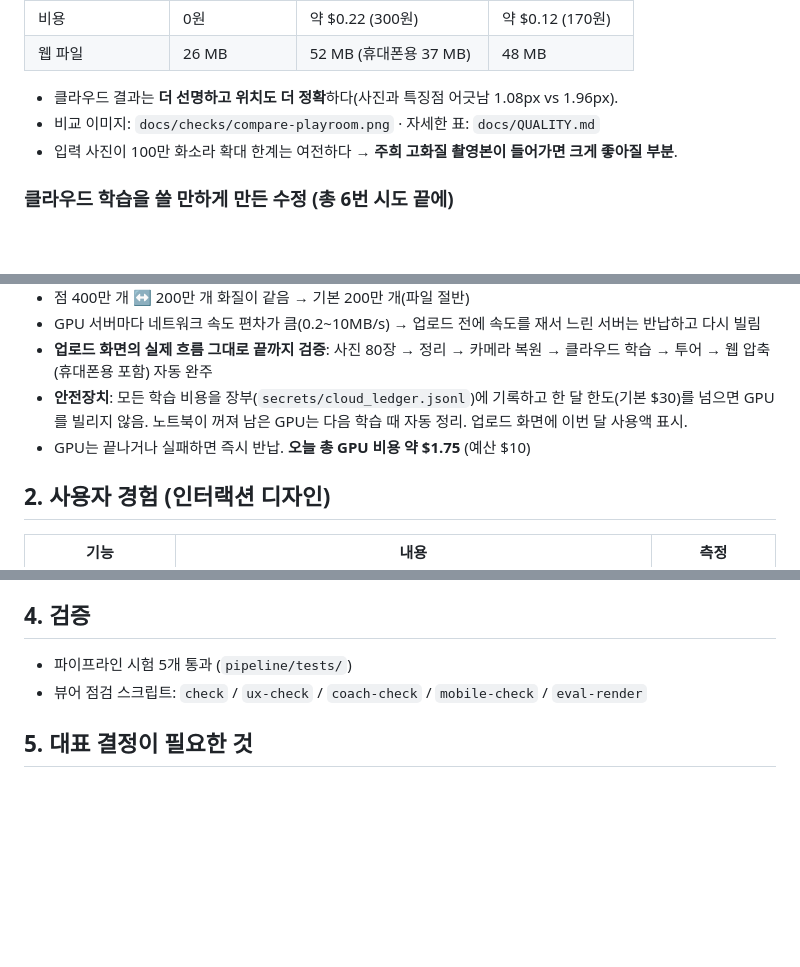
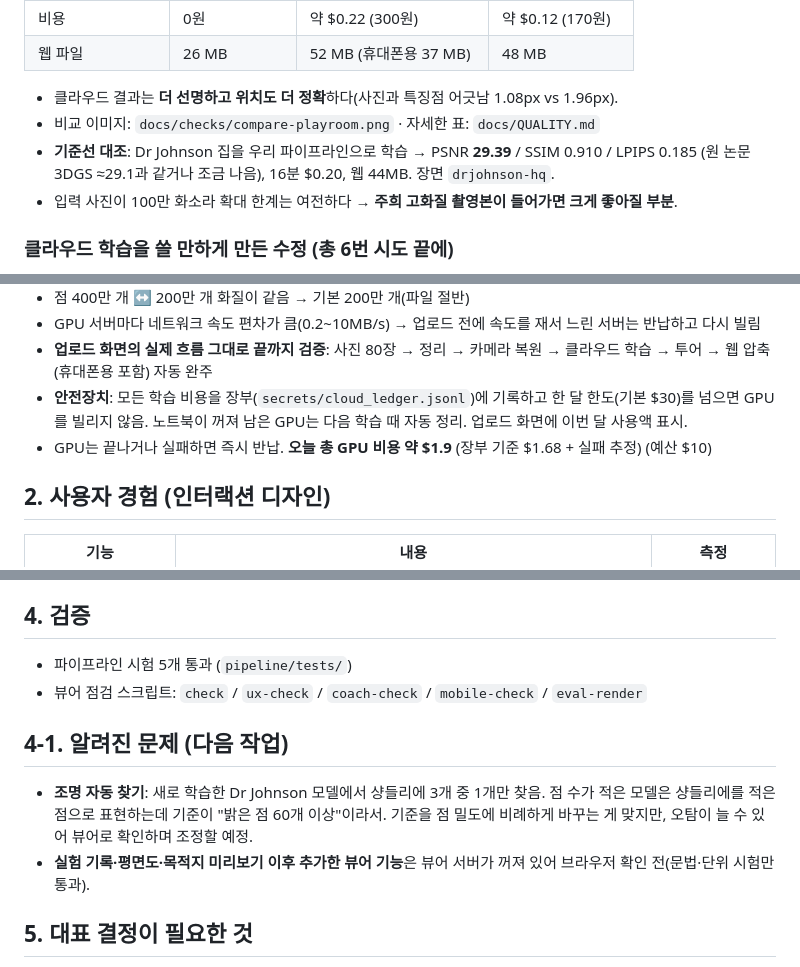
Before and after one commit to kevintheeco/splattour, a Markdown page: docs/REPORT-2026-09-24.md, 3 parts joined by grey strips. GitHub-like rendering; blank space fills up the shorter version.

Commit message:
Report: Dr Johnson benchmark, known issues (light detection on sparser models, unverified viewer additions)
Co-Authored-By: Claude Opus 5.5 (1M context) <noreply@anthropic.com>

```diff
--- a/docs/REPORT-2026-09-24.md
+++ b/docs/REPORT-2026-09-24.md
@@ -13,6 +13,7 @@
 
 - 클라우드 결과는 **더 선명하고 위치도 더 정확**하다(사진과 특징점 어긋남 1.08px vs 1.96px).
 - 비교 이미지: `docs/checks/compare-playroom.png` · 자세한 표: `docs/QUALITY.md`
+- **기준선 대조**: Dr Johnson 집을 우리 파이프라인으로 학습 → PSNR **29.39** / SSIM 0.910 / LPIPS 0.185 (원 논문 3DGS ≈29.1과 같거나 조금 나음), 16분 $0.20, 웹 44MB. 장면 `drjohnson-hq`.
 - 입력 사진이 100만 화소라 확대 한계는 여전하다 → **주희 고화질 촬영본이 들어가면 크게 좋아질 부분**.
 
 ### 클라우드 학습을 쓸 만하게 만든 수정 (총 6번 시도 끝에)
@@ -24,7 +25,7 @@
 - GPU 서버마다 네트워크 속도 편차가 큼(0.2~10MB/s) → 업로드 전에 속도를 재서 느린 서버는 반납하고 다시 빌림
 - **업로드 화면의 실제 흐름 그대로 끝까지 검증**: 사진 80장 → 정리 → 카메라 복원 → 클라우드 학습 → 투어 → 웹 압축(휴대폰용 포함) 자동 완주
 - **안전장치**: 모든 학습 비용을 장부(`secrets/cloud_ledger.jsonl`)에 기록하고 한 달 한도(기본 $30)를 넘으면 GPU를 빌리지 않음. 노트북이 꺼져 남은 GPU는 다음 학습 때 자동 정리. 업로드 화면에 이번 달 사용액 표시.
-- GPU는 끝나거나 실패하면 즉시 반납. **오늘 총 GPU 비용 약 $1.75** (예산 $10)
+- GPU는 끝나거나 실패하면 즉시 반납. **오늘 총 GPU 비용 약 $1.9** (장부 기준 $1.68 + 실패 추정) (예산 $10)
 
 ## 2. 사용자 경험 (인터랙션 디자인)
 
@@ -53,6 +54,10 @@
 - 파이프라인 시험 5개 통과 (`pipeline/tests/`)
 - 뷰어 점검 스크립트: `check` / `ux-check` / `coach-check` / `mobile-check` / `eval-render`
 
+## 4-1. 알려진 문제 (다음 작업)
+- **조명 자동 찾기**: 새로 학습한 Dr Johnson 모델에서 샹들리에 3개 중 1개만 찾음. 점 수가 적은 모델은 샹들리에를 적은 점으로 표현하는데 기준이 "밝은 점 60개 이상"이라서. 기준을 점 밀도에 비례하게 바꾸는 게 맞지만, 오탐이 늘 수 있어 뷰어로 확인하며 조정할 예정.
+- **실험 기록·평면도·목적지 미리보기 이후 추가한 뷰어 기능**은 뷰어 서버가 꺼져 있어 브라우저 확인 전(문법·단위 시험만 통과).
+
 ## 5. 대표 결정이 필요한 것
 1. **뷰어 서버 다시 켜기**: 17시 무렵 메모리가 부족해지자 Claude Code가 켜 둔 서버(뷰어·업로드 화면·잠들기 방지)를 자동으로 멈췄다. 다시 켜도 되면 클라우드 결과를 정확한 시점으로 재는 작업과 화면 확인을 이어간다.
 2. **주희 원격 업로드**: 주희가 자기 컴퓨터에서 올리려면 업로드 화면을 인터넷에 열어야 한다. 비밀번호 잠금은 만들어 뒀다. 방법은 `docs/REMOTE_UPLOAD.md`. 외부 공개라 승인 필요.
```
